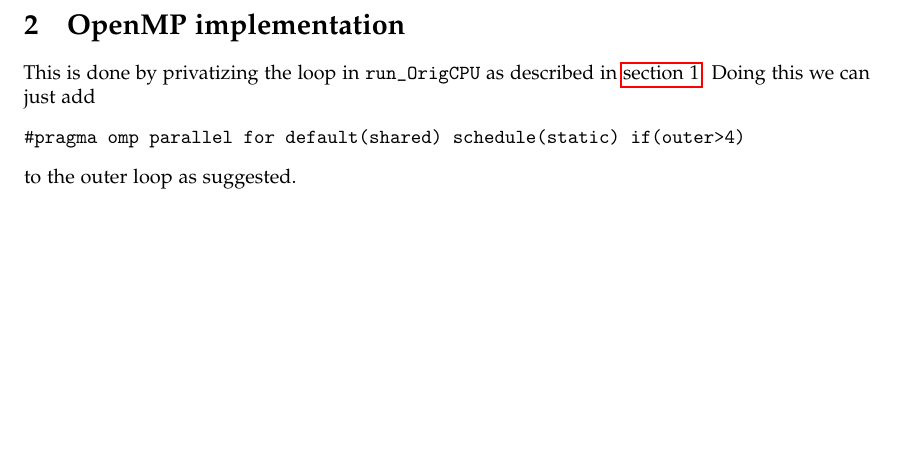
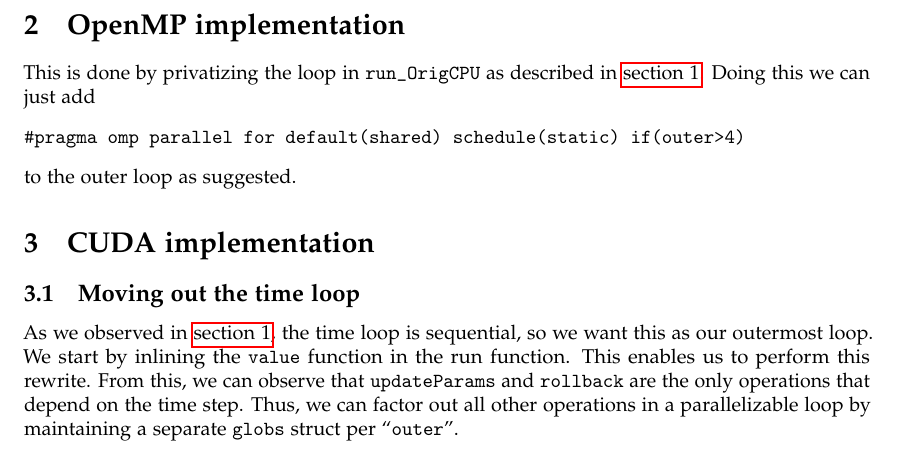
Before and after one commit to Eckankar/pmph-project, a LaTeX document (report/report.tex): part of page 2 of 2, cut so that both start at the same text, the shorter picture padded with empty space. Compiled offline with pdfLaTeX.

Commit message:
Describe some CUDA stuff.

```diff
--- a/report/report.tex
+++ b/report/report.tex
@@ -59,4 +59,18 @@
 #pragma omp parallel for default(shared) schedule(static) if(outer>4)
 \end{verbatim} to the outer loop as suggested.
 
+
+\section{CUDA implementation}
+
+\subsection{Moving out the time loop}
+
+As we observed in \autoref{sec:loop}, the time loop is sequential, so we want
+this as our outermost loop. We start by inlining the \texttt{value} function in
+the run function. This enables us to perform this rewrite. From this, we can
+observe that \texttt{updateParams} and \texttt{rollback} are the only
+operations that depend on the time step. Thus, we can factor out all other
+operations in a parallelizable loop by maintaining a separate \texttt{globs}
+struct per ``\texttt{outer}''.
+
+
 \end{document}
```
